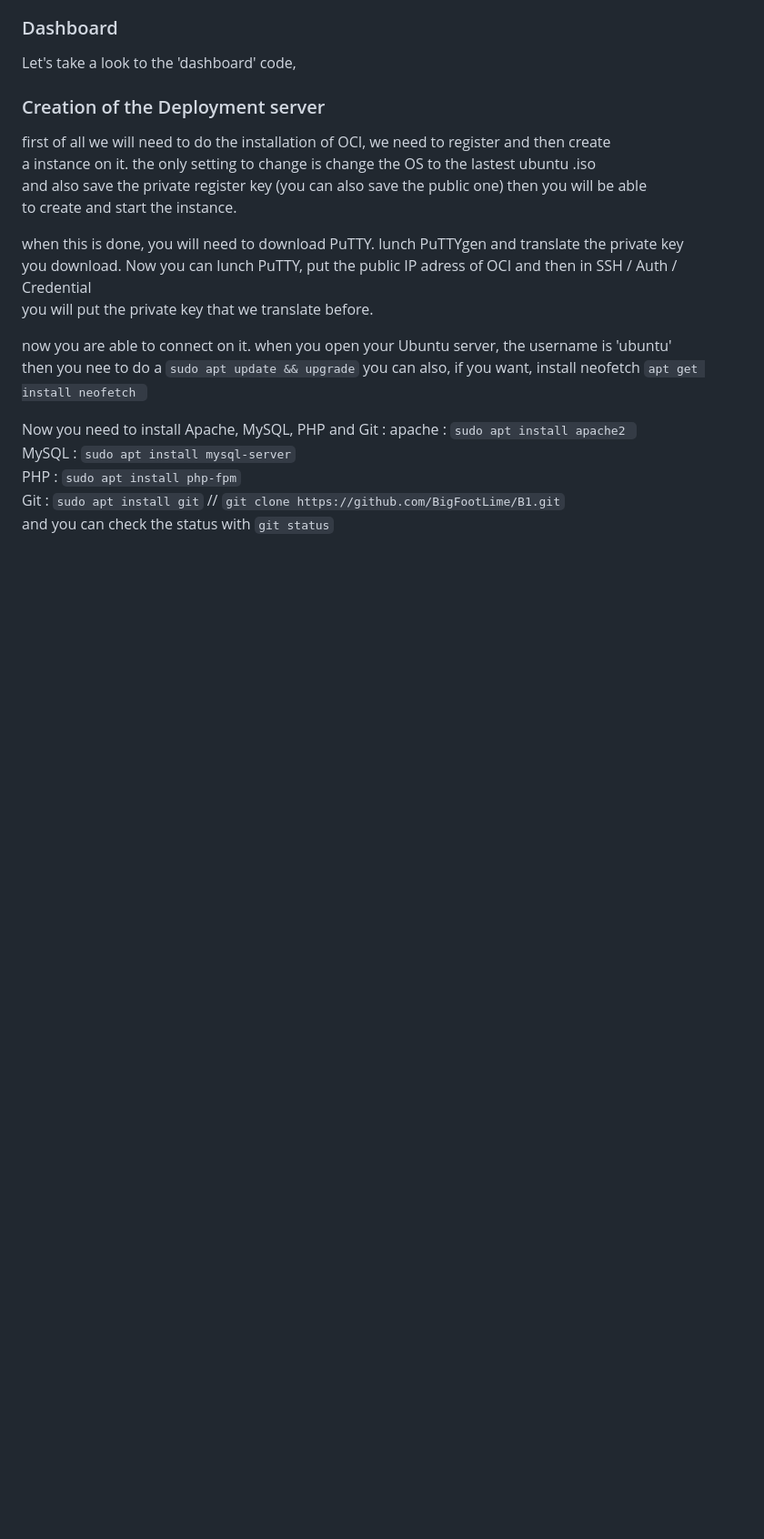
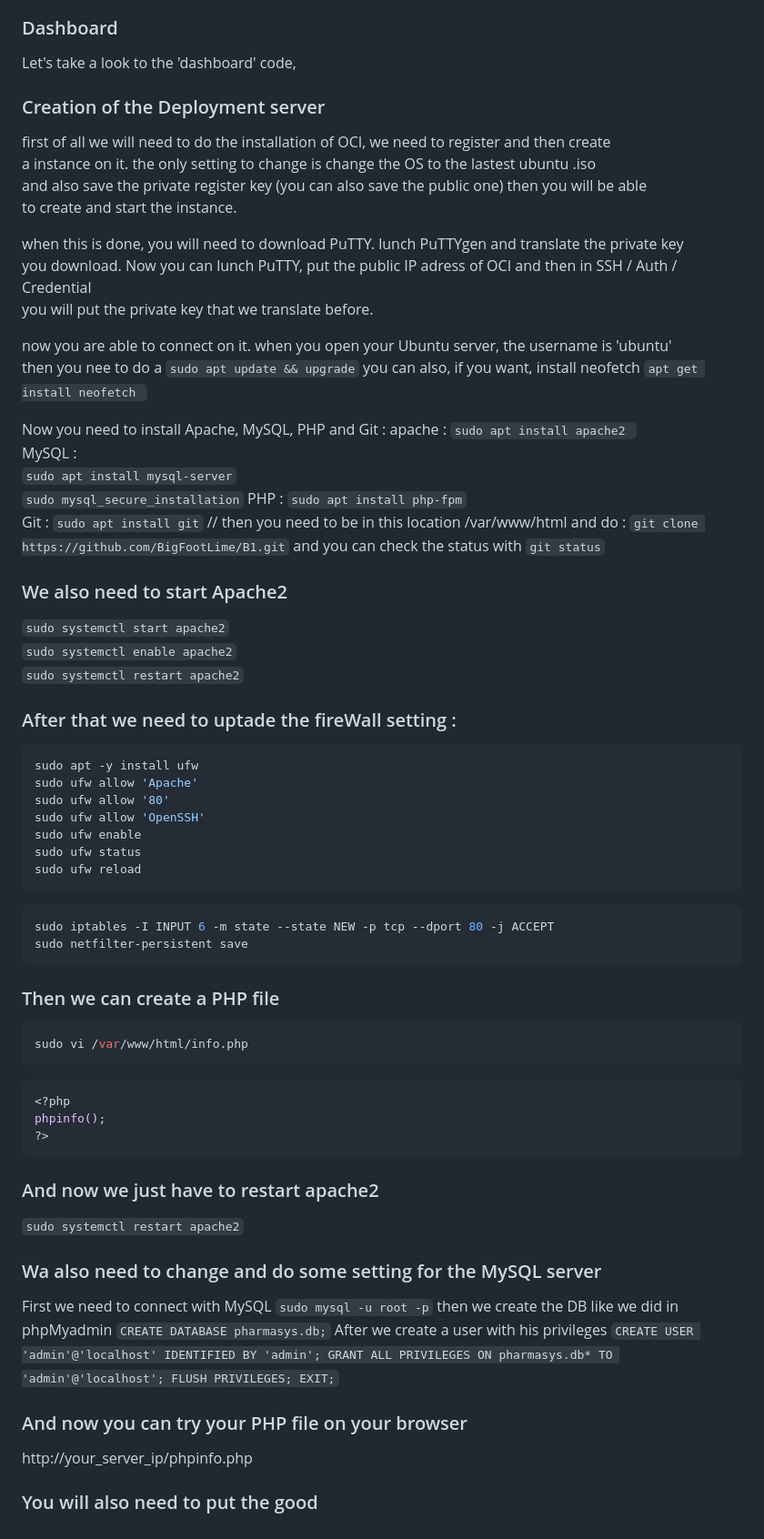
Before and after one commit to BigFootLime/B1, a Markdown page: README.md, the part around the change. Shown at 91% size. Drawn GitHub-style; blank space fills up the shorter version.

Commit message:
README (WIP)

````diff
--- a/README.md
+++ b/README.md
@@ -189,7 +189,66 @@ then you nee to do a `sudo apt update && upgrade` you can also, if you want, ins
 
 Now you need to install Apache, MySQL, PHP and Git :
 apache : `sudo apt install apache2 `
-MySQL : `sudo apt install mysql-server`
+MySQL :
+`sudo apt install mysql-server`
+`sudo mysql_secure_installation`
 PHP : `sudo apt install php-fpm`
-Git : `sudo apt install git` // `git clone https://github.com/BigFootLime/B1.git`
+Git : `sudo apt install git` // then you need to be in this location /var/www/html and do : `git clone https://github.com/BigFootLime/B1.git`
 and you can check the status with `git status`
+
+### We also need to start Apache2
+
+`sudo systemctl start apache2`
+`sudo systemctl enable apache2`
+`sudo systemctl restart apache2`
+
+### After that we need to uptade the fireWall setting :
+
+```sh
+sudo apt -y install ufw
+sudo ufw allow 'Apache'
+sudo ufw allow '80'
+sudo ufw allow 'OpenSSH'
+sudo ufw enable
+sudo ufw status
+sudo ufw reload
+```
+
+```sh
+sudo iptables -I INPUT 6 -m state --state NEW -p tcp --dport 80 -j ACCEPT
+sudo netfilter-persistent save
+```
+
+### Then we can create a PHP file
+
+```sh
+sudo vi /var/www/html/info.php
+```
+
+```php
+<?php
+phpinfo();
+?>
+```
+
+### And now we just have to restart apache2
+
+`sudo systemctl restart apache2`
+
+### Wa also need to change and do some setting for the MySQL server
+
+First we need to connect with MySQL
+`sudo mysql -u root -p`
+then we create the DB like we did in phpMyadmin
+`CREATE DATABASE pharmasys.db;`
+After we create a user with his privileges
+`CREATE USER 'admin'@'localhost' IDENTIFIED BY 'admin';
+GRANT ALL PRIVILEGES ON pharmasys.db* TO 'admin'@'localhost';
+FLUSH PRIVILEGES;
+EXIT;`
+
+### And now you can try your PHP file on your browser
+
+http://your_server_ip/phpinfo.php
+
+### You will also need to put the good
````
